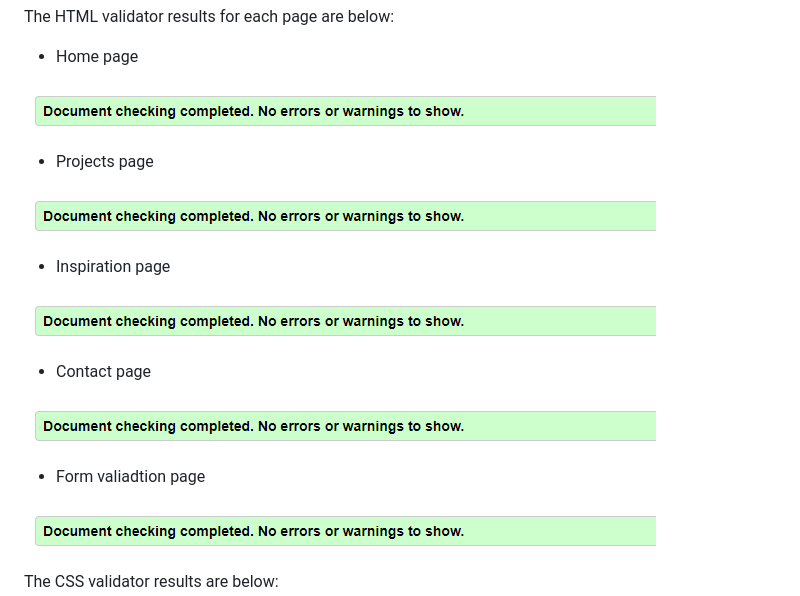
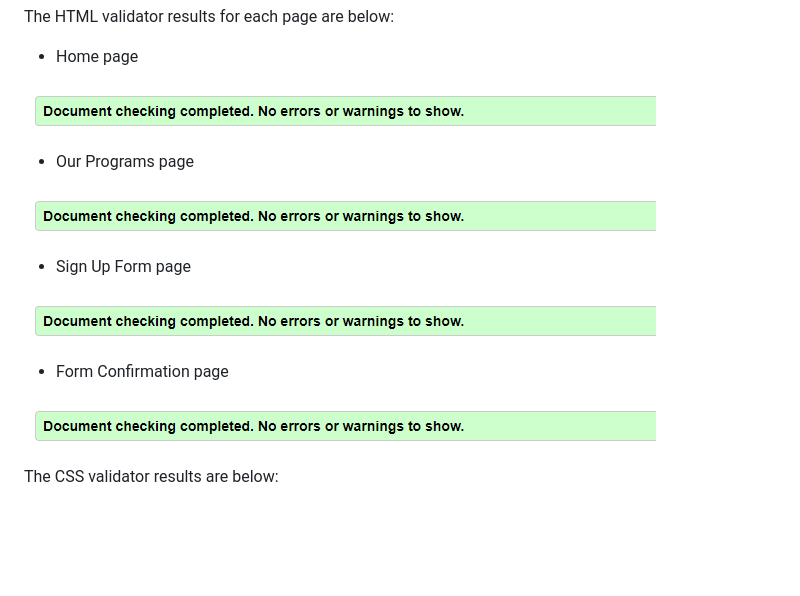
Before and after one commit to KseniaSOS/iq-kids, a Markdown page: README.md, the part around the change. Rendered like a GitHub page; blank space fills up the shorter version.

Commit message:
docs: add README.md file

```diff
--- a/README.md
+++ b/README.md
@@ -172,19 +172,15 @@ The HTML validator results for each page are below:
 
 ![W3C Validator test result](assets/readme-images/w3c-testing.png)
 
-* Projects page
+* Our Programs page
 
 ![W3C Validator test result](assets/readme-images/w3c-testing.png)
 
-* Inspiration page
+* Sign Up Form page
 
 ![W3C Validator test result](assets/readme-images/w3c-testing.png)
 
-* Contact page
-
-![W3C Validator test result](assets/readme-images/w3c-testing.png)
-
-* Form valiadtion page
+* Form Confirmation page
 
 ![W3C Validator test result](assets/readme-images/w3c-testing.png)
 
```
